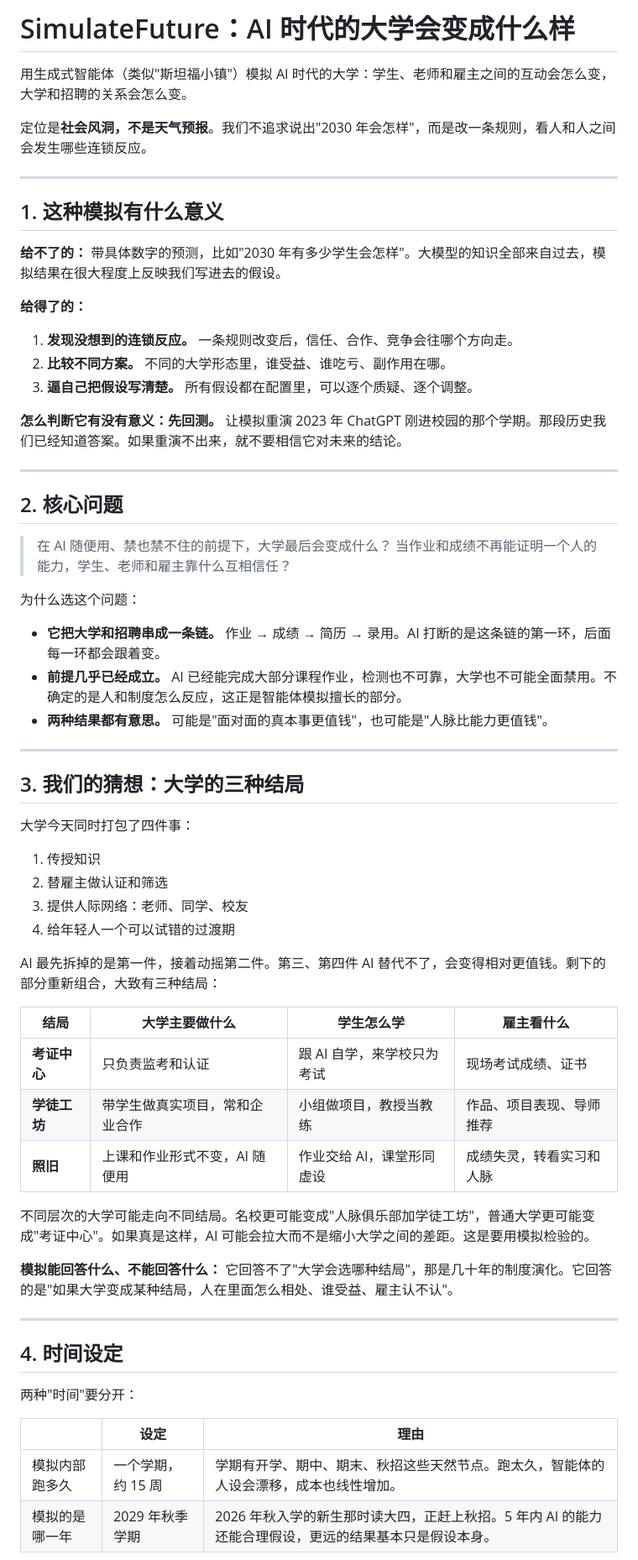
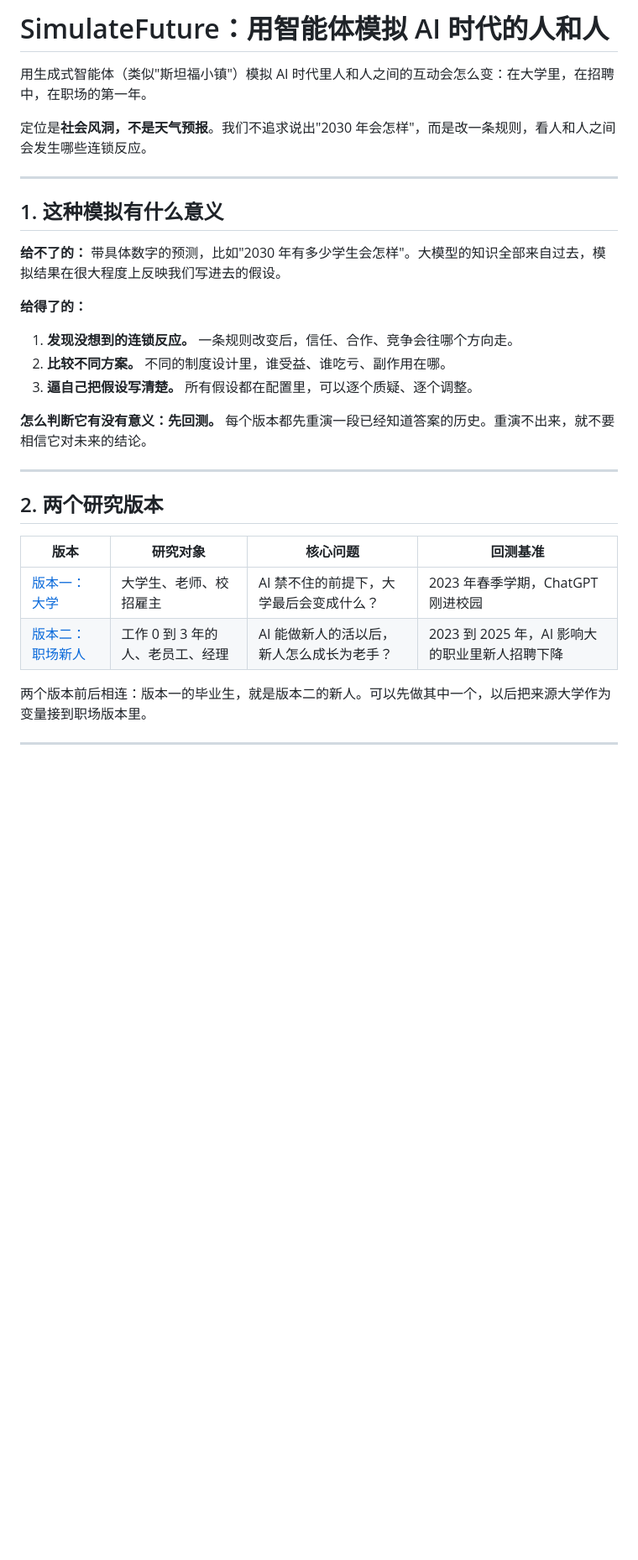
Before and after one commit to HelenaShumanWang/SimulateFuture, a Markdown page: README.md, the part around one of its changes. Shown at 84% size. Drawn GitHub-style; blank space fills up the shorter version.

```diff
--- a/README.md
+++ b/README.md
@@ -1,6 +1,6 @@
-# SimulateFuture：AI 时代的大学会变成什么样
+# SimulateFuture：用智能体模拟 AI 时代的人和人
 
-用生成式智能体（类似"斯坦福小镇"）模拟 AI 时代的大学：学生、老师和雇主之间的互动会怎么变，大学和招聘的关系会怎么变。
+用生成式智能体（类似"斯坦福小镇"）模拟 AI 时代里人和人之间的互动会怎么变：在大学里，在招聘中，在职场的第一年。
 
 定位是**社会风洞，不是天气预报**。我们不追求说出"2030 年会怎样"，而是改一条规则，看人和人之间会发生哪些连锁反应。
 
@@ -13,55 +13,21 @@
 **给得了的：**
 
 1. **发现没想到的连锁反应。** 一条规则改变后，信任、合作、竞争会往哪个方向走。
-2. **比较不同方案。** 不同的大学形态里，谁受益、谁吃亏、副作用在哪。
+2. **比较不同方案。** 不同的制度设计里，谁受益、谁吃亏、副作用在哪。
 3. **逼自己把假设写清楚。** 所有假设都在配置里，可以逐个质疑、逐个调整。
 
-**怎么判断它有没有意义：先回测。** 让模拟重演 2023 年 ChatGPT 刚进校园的那个学期。那段历史我们已经知道答案。如果重演不出来，就不要相信它对未来的结论。
+**怎么判断它有没有意义：先回测。** 每个版本都先重演一段已经知道答案的历史。重演不出来，就不要相信它对未来的结论。
 
 ---
 
-## 2. 核心问题
+## 2. 两个研究版本
 
-> 在 AI 随便用、禁也禁不住的前提下，大学最后会变成什么？
-> 当作业和成绩不再能证明一个人的能力，学生、老师和雇主靠什么互相信任？
+| 版本 | 研究对象 | 核心问题 | 回测基准 |
+|---|---|---|---|
+| [版本一：大学](docs/university.md) | 大学生、老师、校招雇主 | AI 禁不住的前提下，大学最后会变成什么？ | 2023 年春季学期，ChatGPT 刚进校园 |
+| [版本二：职场新人](docs/early-career.md) | 工作 0 到 3 年的人、老员工、经理 | AI 能做新人的活以后，新人怎么成长为老手？ | 2023 到 2025 年，AI 影响大的职业里新人招聘下降 |
 
-为什么选这个问题：
-
-- **它把大学和招聘串成一条链。** 作业 → 成绩 → 简历 → 录用。AI 打断的是这条链的第一环，后面每一环都会跟着变。
-- **前提几乎已经成立。** AI 已经能完成大部分课程作业，检测也不可靠，大学也不可能全面禁用。不确定的是人和制度怎么反应，这正是智能体模拟擅长的部分。
-- **两种结果都有意思。** 可能是"面对面的真本事更值钱"，也可能是"人脉比能力更值钱"。
+两个版本前后相连：版本一的毕业生，就是版本二的新人。可以先做其中一个，以后把来源大学作为变量接到职场版本里。
 
 ---
 
-## 3. 我们的猜想：大学的三种结局
-
-大学今天同时打包了四件事：
-
-1. 传授知识
-2. 替雇主做认证和筛选
-3. 提供人际网络：老师、同学、校友
-4. 给年轻人一个可以试错的过渡期
-
-AI 最先拆掉的是第一件，接着动摇第二件。第三、第四件 AI 替代不了，会变得相对更值钱。剩下的部分重新组合，大致有三种结局：
-
-| 结局 | 大学主要做什么 | 学生怎么学 | 雇主看什么 |
-|---|---|---|---|
-| **考证中心** | 只负责监考和认证 | 跟 AI 自学，来学校只为考试 | 现场考试成绩、证书 |
-| **学徒工坊** | 带学生做真实项目，常和企业合作 | 小组做项目，教授当教练 | 作品、项目表现、导师推荐 |
-| **照旧** | 上课和作业形式不变，AI 随便用 | 作业交给 AI，课堂形同虚设 | 成绩失灵，转看实习和人脉 |
-
-不同层次的大学可能走向不同结局。名校更可能变成"人脉俱乐部加学徒工坊"，普通大学更可能变成"考证中心"。如果真是这样，AI 可能会拉大而不是缩小大学之间的差距。这是要用模拟检验的。
-
-**模拟能回答什么、不能回答什么：** 它回答不了"大学会选哪种结局"，那是几十年的制度演化。它回答的是"如果大学变成某种结局，人在里面怎么相处、谁受益、雇主认不认"。
-
----
-
-## 4. 时间设定
-
-两种"时间"要分开：
-
-| | 设定 | 理由 |
-|---|---|---|
-| 模拟内部跑多久 | 一个学期，约 15 周 | 学期有开学、期中、期末、秋招这些天然节点。跑太久，智能体的人设会漂移，成本也线性增加。 |
-| 模拟的是哪一年 | 2029 年秋季学期 | 2026 年秋入学的新生那时读大四，正赶上秋招。5 年内 AI 的能力还能合理假设，更远的结果基本只是假设本身。 |
-
```
Also changed, not shown: other parts of README.md (+7 -72 lines), docs/early-career.md (added, +134 -0 lines), docs/university.md (added, +116 -0 lines).
